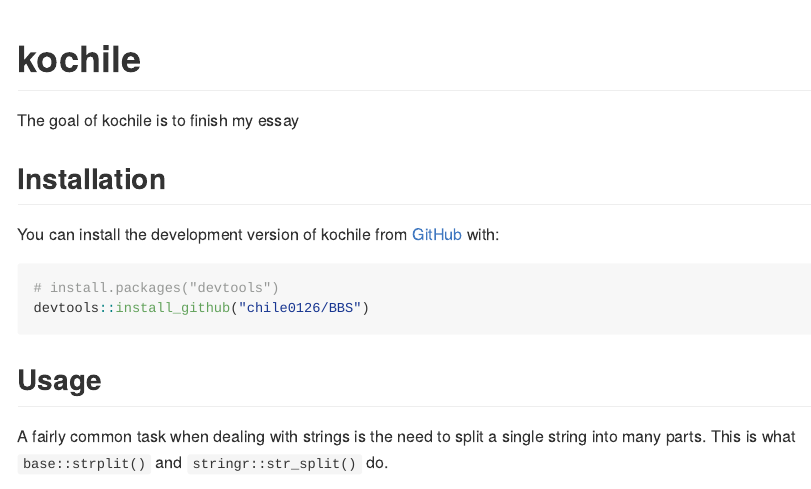
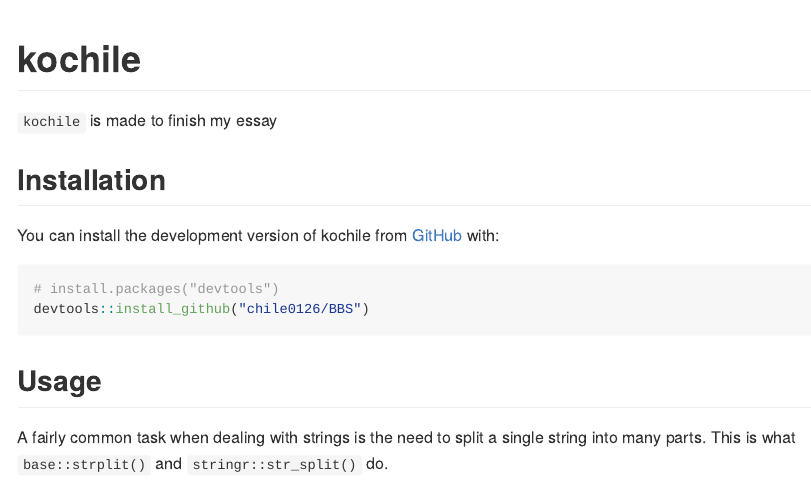
Before and after one commit to chile0126/BBS, an R Markdown document (kochile/README.Rmd): the page in a window 1100 px wide, from its top. Rendered offline with R 4.5, knitr and Pandoc, with nearby package versions; some code elsewhere in the file could not run offline.

Commit message:
Initial commit

```diff
--- a/kochile/README.Rmd
+++ b/kochile/README.Rmd
@@ -18,7 +18,7 @@
 <!-- badges: start -->
 <!-- badges: end -->
 
-The goal of kochile is to finish my essay
+`kochile` is made to finish my essay
 
 ## Installation
 
```
